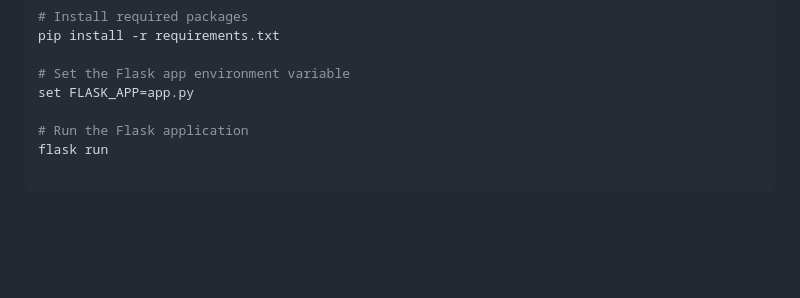
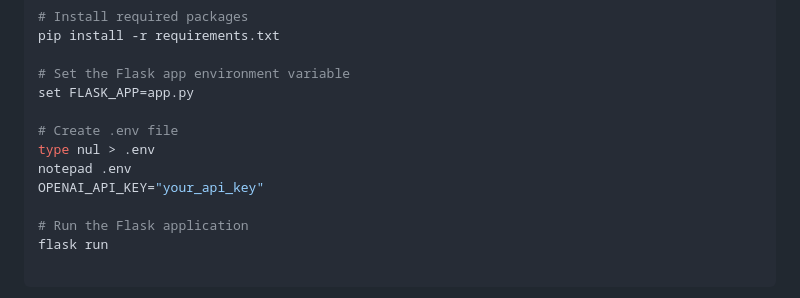
Before and after one commit to brusdani/MindMaps, a Markdown page: README.md, the part around the change. GitHub-like rendering; blank space fills up the shorter version.

```diff
--- a/README.md
+++ b/README.md
@@ -26,6 +26,11 @@ pip install -r requirements.txt
 
 # Set the Flask app environment variable
 set FLASK_APP=app.py
+
+# Create .env file
+type nul > .env
+notepad .env
+OPENAI_API_KEY="your_api_key"
 
 # Run the Flask application
 flask run
```
